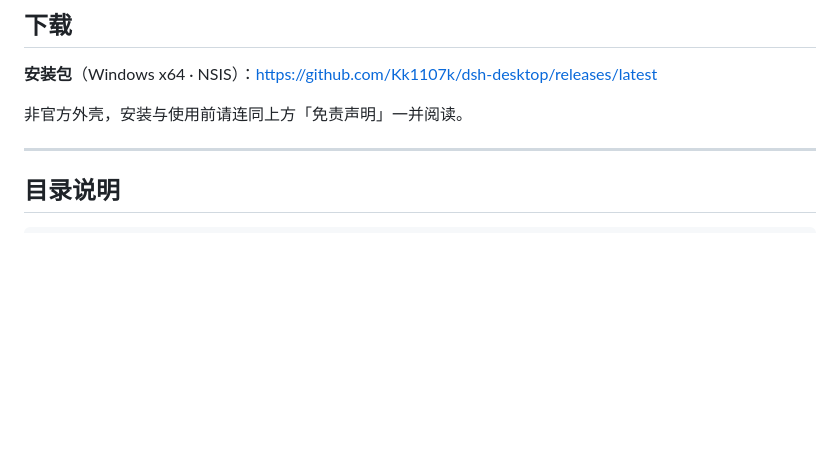
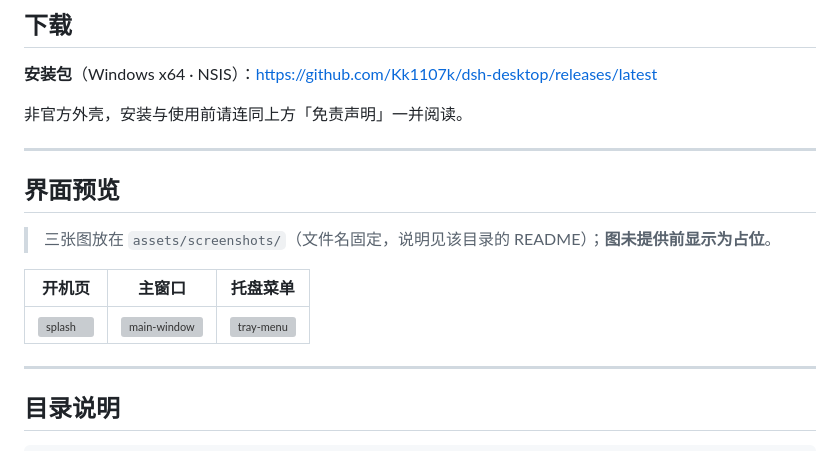
Before and after one commit to Kk1107k/dsh-desktop, a Markdown page: README.md, the part around the change. Rendered like a GitHub page; blank space fills up the shorter version; grey boxes are pictures that could not be loaded.

```diff
--- a/README.md
+++ b/README.md
@@ -25,6 +25,16 @@
 **安装包**（Windows x64 · NSIS）：<https://github.com/Kk1107k/dsh-desktop/releases/latest>
 
 非官方外壳，安装与使用前请连同上方「免责声明」一并阅读。
+
+---
+
+## 界面预览
+
+> 三张图放在 `assets/screenshots/`（文件名固定，说明见该目录的 README）；**图未提供前显示为占位**。
+
+| 开机页 | 主窗口 | 托盘菜单 |
+|---|---|---|
+| ![splash](assets/screenshots/splash.png) | ![main-window](assets/screenshots/main-window.png) | ![tray-menu](assets/screenshots/tray-menu.png) |
 
 ---
 
```
Also changed, not shown: assets/screenshots/README.md (added, +16 -0 lines).
